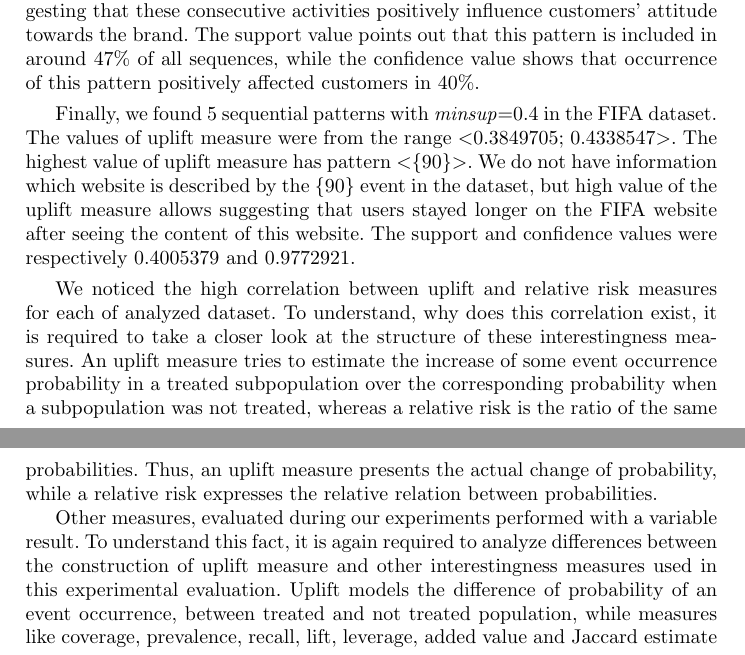
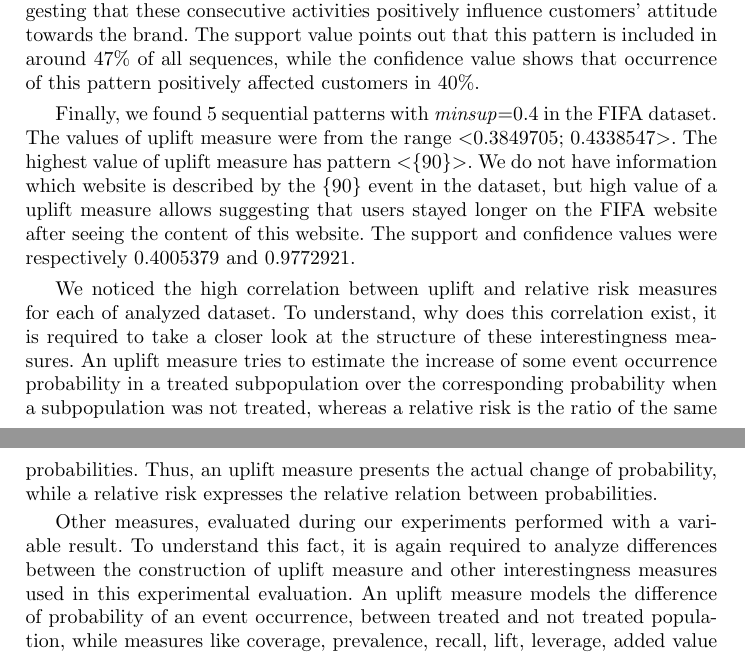
Before and after one commit to MaciejPiernik/sequential-patterns, a LaTeX paper (papers/ISMIS 2018/ISMIS.tex): two parts of pages 7 and 8 of 10 before the commit and two parts of pages 7 and 8 of 11 after it, joined at a grey line, cut so that both start at the same text. Compiled offline with pdfLaTeX.

Commit message:
Small grammar corrections

```diff
--- a/papers/ISMIS 2018/ISMIS.tex
+++ b/papers/ISMIS 2018/ISMIS.tex
@@ -226,13 +226,13 @@ We processed the diabetes dataset with \textit{minsup} = 0.4, and as a result, w
 
 Regarding the events and classes dataset, we processed this dataset with \textit{minsup} = 0.45. We found 12 sequential patterns. The values of the uplift measure were from the range \textless 0.1412099; 0.2526986\textgreater. The highest value of uplift measure has pattern \textless$\left\{\text{34}\right\}$,$\left\{\text{109}\right\}$\textgreater. We do not have information which marketing activity these two events describe, but the value of uplift measure allows suggesting that these consecutive activities positively influence customers’ attitude towards the brand. The support value points out that this pattern is included in around 47\% of all sequences, while the confidence value shows that occurrence of this pattern positively affected customers in 40\%.
 
-Finally, we found 5 sequential patterns with \textit{minsup}=0.4 in the FIFA dataset. The values of uplift measure were from the range \textless 0.3849705; 0.4338547\textgreater. The highest value of uplift measure has pattern \textless$\left\{\text{90}\right\}$\textgreater. We do not have information which website is described by the $\{\text{90}\}$ event in the dataset, but high value of the uplift measure allows suggesting that users stayed longer on the FIFA website after seeing the content of this website. The support and confidence values were respectively 0.4005379 and 0.9772921.
+Finally, we found 5 sequential patterns with \textit{minsup}=0.4 in the FIFA dataset. The values of uplift measure were from the range \textless 0.3849705; 0.4338547\textgreater. The highest value of uplift measure has pattern \textless$\left\{\text{90}\right\}$\textgreater. We do not have information which website is described by the $\{\text{90}\}$ event in the dataset, but high value of a uplift measure allows suggesting that users stayed longer on the FIFA website after seeing the content of this website. The support and confidence values were respectively 0.4005379 and 0.9772921.
 
 We noticed the high correlation between uplift and relative risk measures for each of analyzed dataset. To understand, why does this correlation exist, it is required to take a closer look at the structure of these interestingness measures. An uplift measure tries to estimate the increase of some event occurrence probability in a treated subpopulation over the corresponding probability when a subpopulation was not treated, whereas a relative risk is the ratio of the same probabilities. Thus, an uplift measure presents the actual change of probability, while a relative risk expresses the relative relation between probabilities.
 
 Other measures, evaluated during our experiments performed with a variable result.
 To understand this fact, it is again required to analyze differences between the construction of uplift measure and other interestingness measures used in this experimental evaluation.
-Uplift models the difference of probability of an event occurrence, between treated and not treated population, while measures like coverage, prevalence, recall, lift, leverage, added value and Jaccard estimate the probability of event occurrence by considering entire probability space.
+An uplift measure models the difference of probability of an event occurrence, between treated and not treated population, while measures like coverage, prevalence, recall, lift, leverage, added value and Jaccard estimate the probability of event occurrence by considering entire probability space.
 This fact may cause misleading results especially when the goal of the analysis is to measure the change of sequence state under some given implications.
 
 \begin{sidewaystable}[htbp]
```
Also changed, not shown: papers/ISMIS 2018/ISMIS.tex (2 more changed lines).
